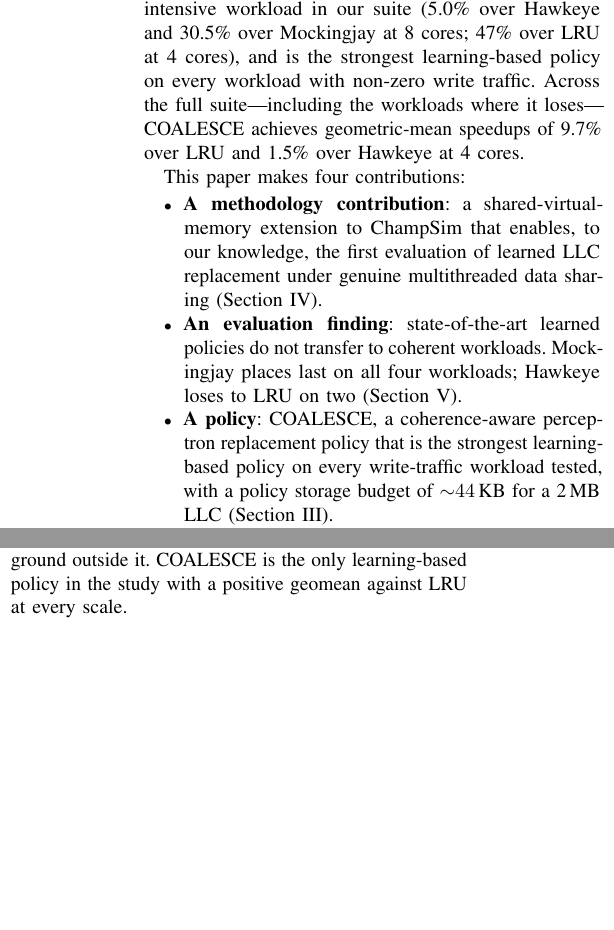
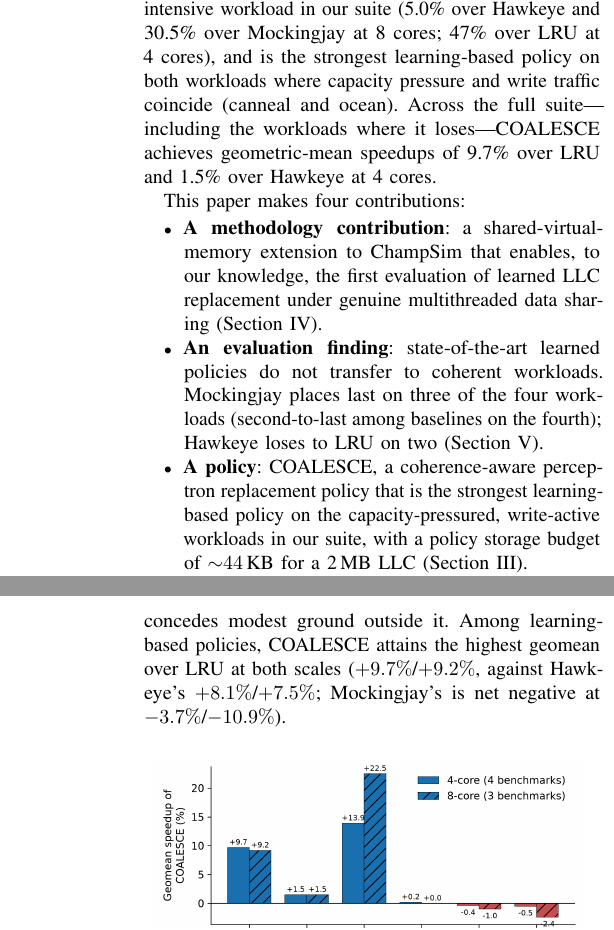
Before and after one commit to HarshRaj797864/COALESCE-Hashed-Perceptron-Cache-Replacement-Policy, a LaTeX paper (latex/hip/coalesce_hipc.tex): two parts of the columns of pages 2 and 5 of 8 before the commit and two parts of the columns of pages 2 and 6 of 8 after it, joined at a grey line, cut so that both start at the same text, the shorter picture padded with empty space. Compiled offline with pdfLaTeX.

Commit message:
paper: abstract-consistency pass — fix overclaims found in data verification
Three factual corrections, verified against the result logs:
1. Mockingjay finishes last on THREE of four workloads (canneal-8c, ocean
   both scales, barnes), second-to-last among baselines on fluidanimate —
   not "every workload". Fixed in abstract, intro, contribution bullet,
   section V-D, and conclusion.
2. "Strongest learning-based policy on every workload with non-zero write
   traffic" was falsified by barnes (~31% writes, Hawkeye 159.5M beats
   COALESCE 160.4M). Scoped to the capacity-pressured write-active
   workloads (canneal + ocean).
3. "Only learning-based policy with positive geomean vs LRU" was false —
   Hawkeye is also positive (+8.1%/+7.5%). Replaced with the verifiable
   claim: highest geomean among learning policies (+9.7%/+9.2%), with
   Hawkeye's and Mockingjay's numbers stated.

Tone pass per discussion: ablation clause in abstract reframed positive-
only (7% contribution claim kept, "inert" moved out of abstract); a single
"collapses" retained in the abstract as the hook, other instances softened
to "degrades sharply"/"degradation".

Recompiles clean: 0 errors, 0 undefined references.

```diff
--- a/latex/hip/coalesce_hipc.tex
+++ b/latex/hip/coalesce_hipc.tex
@@ -57,11 +57,11 @@ With this infrastructure we evaluate seven policies---LRU, SRRIP, DRRIP, SHiP, H
 
-We then present COALESCE (Coherence-Observant Adaptive Learning for System-wide Cache Efficiency), a hashed-perceptron replacement policy~\cite{jimenez2001perceptron,jimenez2017multiperspective} whose feature set is chosen for coherent workloads: the program counter of the instruction that filled a block, the block's MESI coherence state, and its current sharer count. COALESCE wins outright on canneal, the most memory-intensive workload in our suite (5.0\% over Hawkeye and 30.5\% over Mockingjay at 8 cores; 47\% over LRU at 4 cores), and is the strongest learning-based policy on every workload with non-zero write traffic. Across the full suite---including the workloads where it loses---COALESCE achieves geometric-mean speedups of 9.7\% over LRU and 1.5\% over Hawkeye at 4 cores.
+We then present COALESCE (Coherence-Observant Adaptive Learning for System-wide Cache Efficiency), a hashed-perceptron replacement policy~\cite{jimenez2001perceptron,jimenez2017multiperspective} whose feature set is chosen for coherent workloads: the program counter of the instruction that filled a block, the block's MESI coherence state, and its current sharer count. COALESCE wins outright on canneal, the most memory-intensive workload in our suite (5.0\% over Hawkeye and 30.5\% over Mockingjay at 8 cores; 47\% over LRU at 4 cores), and is the strongest learning-based policy on both workloads where capacity pressure and write traffic coincide (canneal and ocean). Across the full suite---including the workloads where it loses---COALESCE achieves geometric-mean speedups of 9.7\% over LRU and 1.5\% over Hawkeye at 4 cores.
 
 This paper makes four contributions:
 \begin{itemize}
   \item \textbf{A methodology contribution}: a shared-virtual-memory extension to ChampSim that enables, to our knowledge, the first evaluation of learned LLC replacement under genuine multithreaded data sharing (Section~\ref{sec:methodology}).
-  \item \textbf{An evaluation finding}: state-of-the-art learned policies do not transfer to coherent workloads. Mockingjay places last on all four workloads; Hawkeye loses to LRU on two (Section~\ref{sec:results}).
-  \item \textbf{A policy}: COALESCE, a coherence-aware perceptron replacement policy that is the strongest learning-based policy on every write-traffic workload tested, with a policy storage budget of ${\sim}44$\,KB for a 2\,MB LLC (Section~\ref{sec:design}).
+  \item \textbf{An evaluation finding}: state-of-the-art learned policies do not transfer to coherent workloads. Mockingjay places last on three of the four workloads (second-to-last among baselines on the fourth); Hawkeye loses to LRU on two (Section~\ref{sec:results}).
+  \item \textbf{A policy}: COALESCE, a coherence-aware perceptron replacement policy that is the strongest learning-based policy on the capacity-pressured, write-active workloads in our suite, with a policy storage budget of ${\sim}44$\,KB for a 2\,MB LLC (Section~\ref{sec:design}).
   \item \textbf{A characterisation}: a feature ablation and workload analysis showing that the sharer-count feature contributes a stable 7\% exactly when cross-thread sharing is genuine, and identifying the three workload properties---LLC pressure, access irregularity, and write fraction---that predict when coherence-aware replacement helps (Sections~\ref{sec:ablation} and~\ref{sec:results}).
 \end{itemize}
 
@@ -320,7 +320,7 @@ Across all four workloads a consistent pattern emerges for the strongest multi-p
 
 \subsection{Suite-wide summary}
 
-Figure~\ref{fig:geomean} reports geometric-mean speedups of COALESCE over each baseline across the full suite, losses included. COALESCE achieves $+9.7\%$ over LRU, $+1.5\%$ over Hawkeye, and $+13.9\%$ over Mockingjay at 4 cores (4 benchmarks), and $+9.2\%$, $+1.5\%$, and $+22.5\%$ respectively at 8 cores (3 benchmarks; barnes was run at 4 cores). Against the RRIP family COALESCE is between $+0.2\%$ and $-2.4\%$---a fair summary of a policy that wins decisively inside its target class and concedes modest ground outside it. COALESCE is the only learning-based policy in the study with a positive geomean against LRU at every scale.
+Figure~\ref{fig:geomean} reports geometric-mean speedups of COALESCE over each baseline across the full suite, losses included. COALESCE achieves $+9.7\%$ over LRU, $+1.5\%$ over Hawkeye, and $+13.9\%$ over Mockingjay at 4 cores (4 benchmarks), and $+9.2\%$, $+1.5\%$, and $+22.5\%$ respectively at 8 cores (3 benchmarks; barnes was run at 4 cores). Against the RRIP family COALESCE is between $+0.2\%$ and $-2.4\%$---a fair summary of a policy that wins decisively inside its target class and concedes modest ground outside it. Among learning-based policies, COALESCE attains the highest geomean over LRU at both scales ($+9.7\%$/$+9.2\%$, against Hawkeye's $+8.1\%$/$+7.5\%$; Mockingjay's is net negative at $-3.7\%$/$-10.9\%$).
 
 \begin{figure}[H]
     \centering
```
Also changed, not shown: latex/hip/coalesce_hipc.tex (12 more changed lines).
